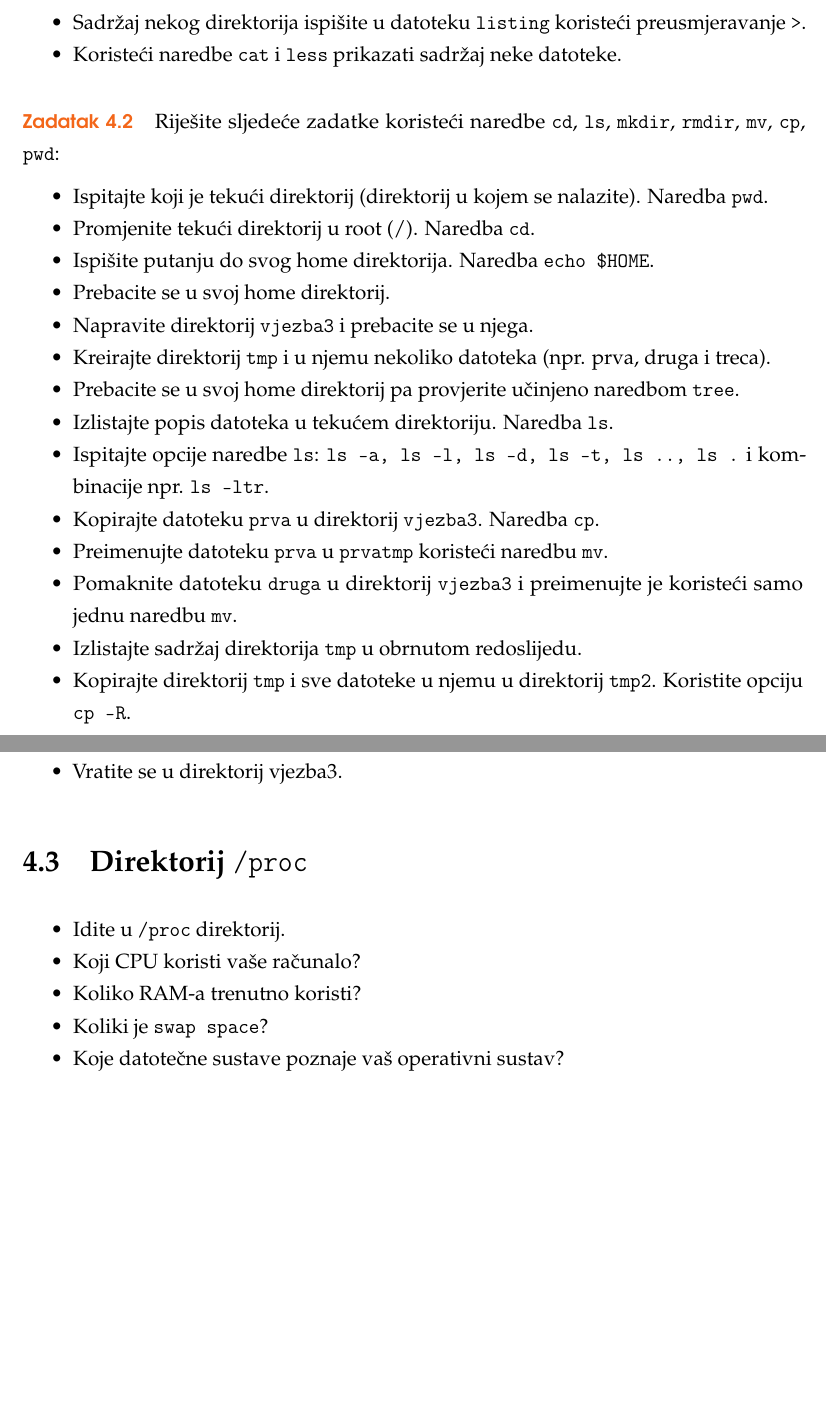
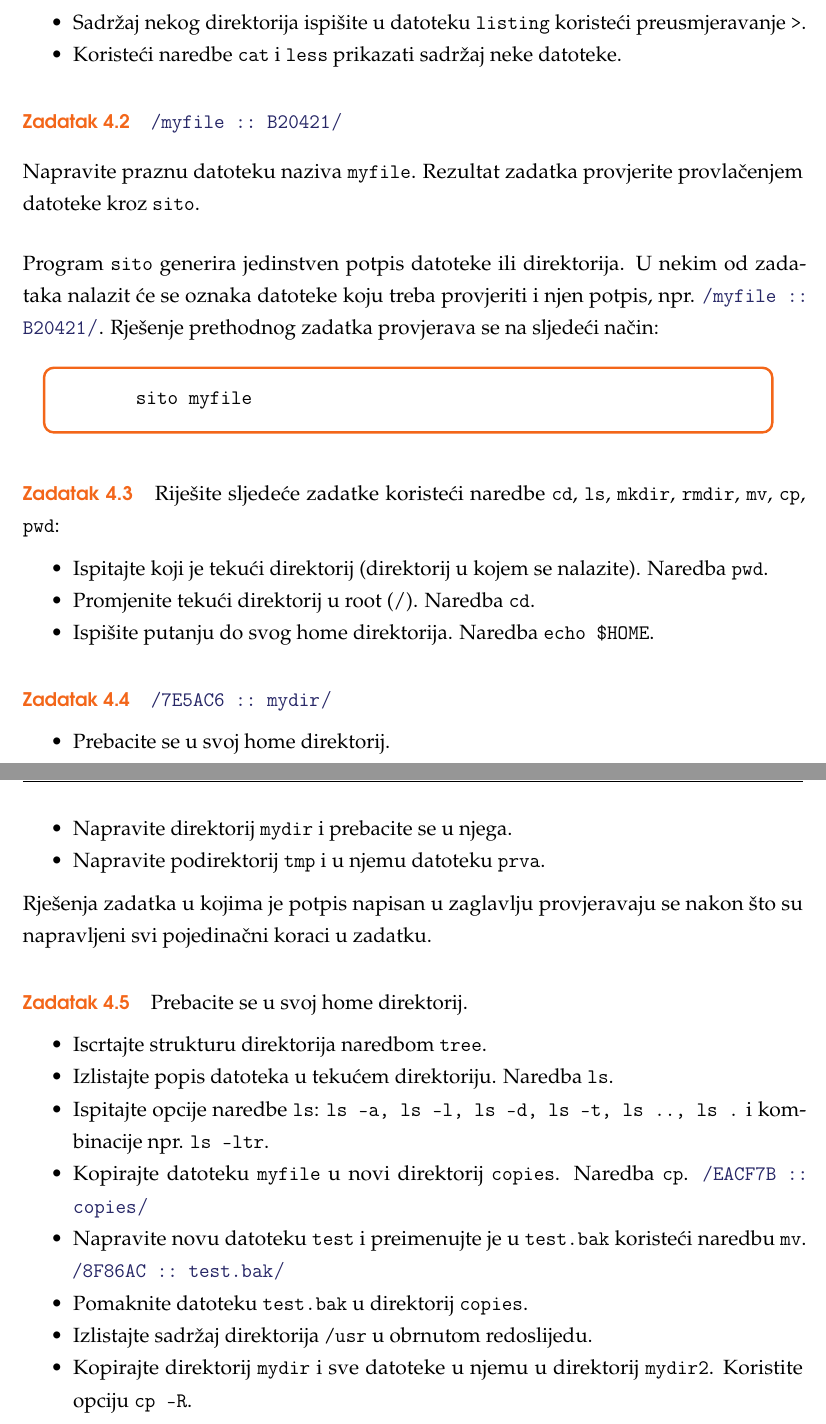
Before and after one commit to ldespala/OSvjezbe, a LaTeX book (OSvjezbe.tex, which reads OSvjezba03.tex): two parts of pages 17 and 18 of 41, joined at a grey line, cut so that both start at the same text, the shorter picture padded with empty space. Compiled offline with pdfLaTeX.

Commit message:
Vježba 3 sa sitom

```diff
--- a/OSvjezba03.tex
+++ b/OSvjezba03.tex
@@ -94,24 +96,48 @@ mv sto gdje
 
 \end{zadatak}
 
+\begin{zadatak} \sitosig{myfile}{B20421}
+	\item Napravite praznu datoteku naziva \texttt{myfile}. Rezultat zadatka provjerite provlačenjem datoteke kroz \texttt{sito}.
+\end{zadatak}
+
+\noindent Program \texttt{sito} generira jedinstven potpis datoteke ili direktorija. U nekim od zadataka nalazit će se oznaka datoteke koju treba provjeriti i njen potpis, npr. \sitosig{myfile}{B20421}. Rješenje prethodnog zadatka provjerava se na sljedeći način:
+
+\begin{prototip}
+	sito myfile
+\end{prototip}
+
 \begin{zadatak} Riješite sljedeće zadatke koristeći naredbe \textbf{\texttt{cd}}, \textbf{\texttt{ls}}, \textbf{\texttt{mkdir}}, \textbf{\texttt{rmdir}}, \textbf{\texttt{mv}}, \textbf{\texttt{cp}}, \textbf{\texttt{pwd}}:
+
 \begin{itemize}
 \item Ispitajte koji je tekući direktorij (direktorij u kojem se nalazite). Naredba \texttt{pwd}.
 \item Promjenite tekući direktorij u root (/). Naredba \texttt{cd}.
 \item Ispišite putanju do svog home direktorija. Naredba \texttt{echo \$HOME}.
-\item Prebacite se u svoj home direktorij.
-\item Napravite direktorij \texttt{vjezba3} i prebacite se u njega.
-\item Kreirajte direktorij \texttt{tmp} i u njemu nekoliko datoteka (npr. prva, druga i treca).
-\item Prebacite se u svoj home direktorij pa provjerite učinjeno naredbom \texttt{tree}.
+\end{itemize}
+\end{zadatak}
+
+\begin{zadatak} \sitosig{7E5AC6}{mydir}
+\begin{itemize}
+	\item Prebacite se u svoj home direktorij.
+	\item Napravite direktorij \texttt{mydir}  i prebacite se u njega.
+	\item Napravite podirektorij \texttt{tmp} i u njemu datoteku \texttt{prva}.
+\end{itemize}
+Rješenja zadatka u kojima je potpis napisan u zaglavlju provjeravaju se nakon što su napravljeni svi pojedinačni koraci u zadatku.
+\end{zadatak}
+
+\begin{zadatak}
+Prebacite se u svoj home direktorij.
+\begin{itemize}
+\item Iscrtajte strukturu direktorija naredbom \texttt{tree}.
 \item Izlistajte popis datoteka u tekućem direktoriju. Naredba \texttt{ls}.
 \item Ispitajte opcije naredbe \texttt{ls}: \texttt{ls -a, ls -l, ls -d, ls -t, ls .., ls .} i kombinacije npr. \texttt{ls -ltr}.
-\item Kopirajte datoteku \texttt{prva} u direktorij \texttt{vjezba3}. Naredba \texttt{cp}.
-\item Preimenujte datoteku \texttt{prva} u \texttt{prvatmp} koristeći naredbu \texttt{mv}.
-\item Pomaknite datoteku \texttt{druga} u direktorij \texttt{vjezba3} i preimenujte je koristeći samo jednu naredbu \texttt{mv}.
-\item Izlistajte sadržaj direktorija \texttt{tmp} u obrnutom redoslijedu.
-\item Kopirajte direktorij \texttt{tmp} i sve datoteke u njemu u direktorij \texttt{tmp2}. Koristite opciju \texttt{cp -R}.
+\item Kopirajte datoteku \texttt{myfile} u novi direktorij \texttt{copies}. Naredba \texttt{cp}. \sitosig{EACF7B}{copies}
+\item Napravite novu datoteku \texttt{test} i preimenujte je u \texttt{test.bak} koristeći naredbu \texttt{mv}. \sitosig{8F86AC}{test.bak}
+\item Pomaknite datoteku \texttt{test.bak} u direktorij \texttt{copies}.
+\item Izlistajte sadržaj direktorija \texttt{/usr} u obrnutom redoslijedu.
+\item Kopirajte direktorij \texttt{mydir} i sve datoteke u njemu u direktorij \texttt{mydir2}. Koristite opciju \texttt{cp -R}.
 \end{itemize}
 \end{zadatak}
+
 \section{Putevi \textit{paths}}
 \begin{itemize}
  \item Prikažite svoj \texttt{search path}. Naredba \texttt{echo \$PATH\$}
@@ -122,16 +148,17 @@ mv sto gdje
 \item Koja je putanja do vašeg \texttt{home} direktorija? Naredba \texttt{echo \~}.
 \item Idite u \texttt{/var/tmp} direktorij.
 \item Idite u \texttt{/var/spool/anacron} direktorij koristeći samo jednu naredbu. Provjerite koji je vaš tekući direktorij?
-\item Vratite se u direktorij vjezba3.
+\item Vratite se u \textit{home} direktorij.
 \end{itemize}
 
-\section{Direktorij \texttt{/proc} }
-\begin{itemize}
- \item Idite u \texttt{/proc} direktorij.
-\item Koji CPU koristi vaše računalo?
-\item Koliko RAM-a trenutno koristi?
-\item Koliki je \texttt{swap space}?
-\item Koje datotečne sustave poznaje vaš operativni sustav?
-\end{itemize}
+
+% \section{Direktorij \texttt{/proc} }
+% \begin{itemize}
+%  \item Idite u \texttt{/proc} direktorij.
+% \item Koji CPU koristi vaše računalo?
+% \item Koliko RAM-a trenutno koristi?
+% \item Koliki je \texttt{swap space}?
+% \item Koje datotečne sustave poznaje vaš operativni sustav?
+% \end{itemize}
 
 \vfill
```
Also changed, not shown: OSvjezbe.pdf (deleted), OSvjezba03.tex (4 more changed lines), 4 other files.
